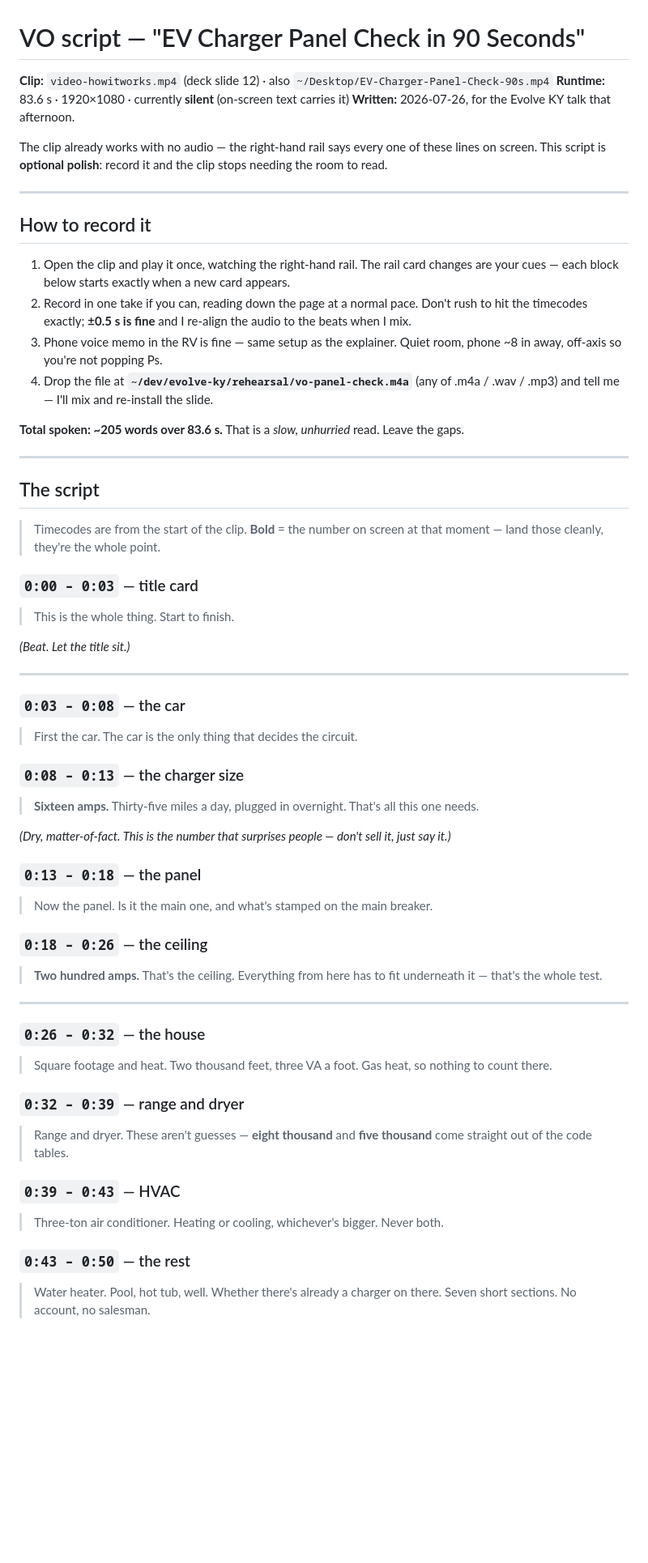
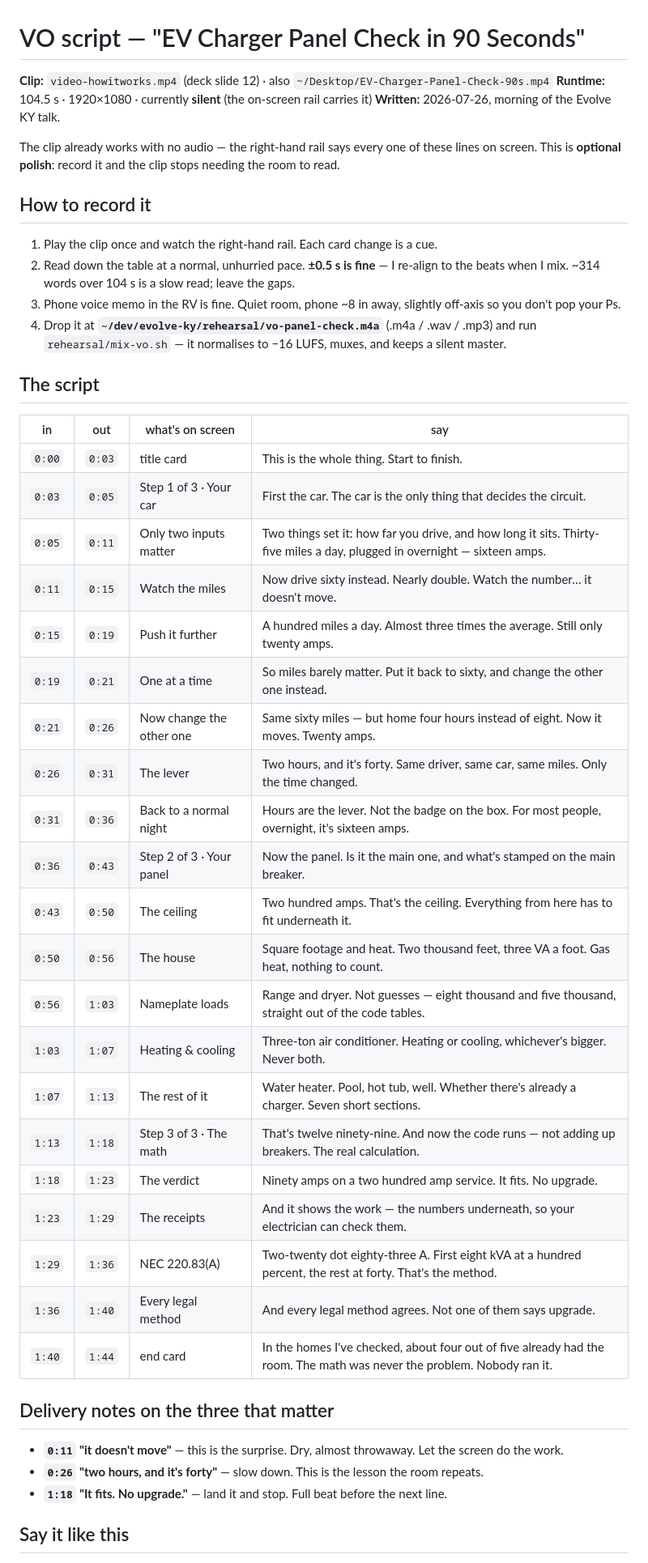
Before and after one commit to LeeHigma0201/evolve-ky, a Markdown page: rehearsal/VO-panel-check-90s.md, the part around one of its changes. Shown at 81% size. GitHub-like rendering; blank space fills up the shorter version.

Commit message:
Docs + full-run audio for the 1:45 slide 12 clip
README, integration map and the optional VO script updated to 104 s / 5.9 MB and
the two-half structure (sizer sweep, then the load calc). Full-run audio rebuilt
against the new slide 12 narration.

```diff
--- a/rehearsal/VO-panel-check-90s.md
+++ b/rehearsal/VO-panel-check-90s.md
@@ -1,71 +1,54 @@
 # VO script — "EV Charger Panel Check in 90 Seconds"
 
 **Clip:** `video-howitworks.mp4` (deck slide 12) · also `~/Desktop/EV-Charger-Panel-Check-90s.mp4`
-**Runtime:** 83.6 s · 1920×1080 · currently **silent** (on-screen text carries it)
-**Written:** 2026-07-26, for the Evolve KY talk that afternoon.
+**Runtime:** 104.5 s · 1920×1080 · currently **silent** (the on-screen rail carries it)
+**Written:** 2026-07-26, morning of the Evolve KY talk.
 
 The clip already works with no audio — the right-hand rail says every one of these lines
-on screen. This script is **optional polish**: record it and the clip stops needing the
-room to read.
-
----
+on screen. This is **optional polish**: record it and the clip stops needing the room to read.
 
 ## How to record it
 
-1. Open the clip and play it once, watching the right-hand rail. The rail card changes
-   are your cues — each block below starts exactly when a new card appears.
-2. Record in one take if you can, reading down the page at a normal pace. Don't rush to
-   hit the timecodes exactly; **±0.5 s is fine** and I re-align the audio to the beats
-   when I mix.
-3. Phone voice memo in the RV is fine — same setup as the explainer. Quiet room, phone
-   ~8 in away, off-axis so you're not popping Ps.
-4. Drop the file at **`~/dev/evolve-ky/rehearsal/vo-panel-check.m4a`** (any of .m4a /
-   .wav / .mp3) and tell me — I'll mix and re-install the slide.
-
-**Total spoken: ~205 words over 83.6 s.** That is a *slow, unhurried* read. Leave the gaps.
-
----
+1. Play the clip once and watch the right-hand rail. Each card change is a cue.
+2. Read down the table at a normal, unhurried pace. **±0.5 s is fine** — I re-align to the
+   beats when I mix. ~314 words over 104 s is a slow read; leave the gaps.
+3. Phone voice memo in the RV is fine. Quiet room, phone ~8 in away, slightly off-axis so
+   you don't pop your Ps.
+4. Drop it at **`~/dev/evolve-ky/rehearsal/vo-panel-check.m4a`** (.m4a / .wav / .mp3) and
+   run `rehearsal/mix-vo.sh` — it normalises to −16 LUFS, muxes, and keeps a silent master.
 
 ## The script
 
-> Timecodes are from the start of the clip. **Bold** = the number on screen at that moment —
-> land those cleanly, they're the whole point.
+| in | out | what's on screen | say |
+|---|---|---|---|
+| `0:00` | `0:03` | title card | This is the whole thing. Start to finish. |
+| `0:03` | `0:05` | Step 1 of 3 · Your car | First the car. The car is the only thing that decides the circuit. |
+| `0:05` | `0:11` | Only two inputs matter | Two things set it: how far you drive, and how long it sits. Thirty-five miles a day, plugged in overnight — sixteen amps. |
+| `0:11` | `0:15` | Watch the miles | Now drive sixty instead. Nearly double. Watch the number… it doesn't move. |
+| `0:15` | `0:19` | Push it further | A hundred miles a day. Almost three times the average. Still only twenty amps. |
+| `0:19` | `0:21` | One at a time | So miles barely matter. Put it back to sixty, and change the other one instead. |
+| `0:21` | `0:26` | Now change the other one | Same sixty miles — but home four hours instead of eight. Now it moves. Twenty amps. |
+| `0:26` | `0:31` | The lever | Two hours, and it's forty. Same driver, same car, same miles. Only the time changed. |
+| `0:31` | `0:36` | Back to a normal night | Hours are the lever. Not the badge on the box. For most people, overnight, it's sixteen amps. |
+| `0:36` | `0:43` | Step 2 of 3 · Your panel | Now the panel. Is it the main one, and what's stamped on the main breaker. |
+| `0:43` | `0:50` | The ceiling | Two hundred amps. That's the ceiling. Everything from here has to fit underneath it. |
+| `0:50` | `0:56` | The house | Square footage and heat. Two thousand feet, three VA a foot. Gas heat, nothing to count. |
+| `0:56` | `1:03` | Nameplate loads | Range and dryer. Not guesses — eight thousand and five thousand, straight out of the code tables. |
+| `1:03` | `1:07` | Heating &amp; cooling | Three-ton air conditioner. Heating or cooling, whichever's bigger. Never both. |
+| `1:07` | `1:13` | The rest of it | Water heater. Pool, hot tub, well. Whether there's already a charger. Seven short sections. |
+| `1:13` | `1:18` | Step 3 of 3 · The math | That's twelve ninety-nine. And now the code runs — not adding up breakers. The real calculation. |
+| `1:18` | `1:23` | The verdict | Ninety amps on a two hundred amp service. It fits. No upgrade. |
+| `1:23` | `1:29` | The receipts | And it shows the work — the numbers underneath, so your electrician can check them. |
+| `1:29` | `1:36` | NEC 220.83(A) | Two-twenty dot eighty-three A. First eight kVA at a hundred percent, the rest at forty. That's the method. |
+| `1:36` | `1:40` | Every legal method | And every legal method agrees. Not one of them says upgrade. |
+| `1:40` | `1:44` | end card | In the homes I've checked, about four out of five already had the room. The math was never the problem. Nobody ran it. |
 
-### `0:00 – 0:03` — title card
-> This is the whole thing. Start to finish.
+## Delivery notes on the three that matter
 
-*(Beat. Let the title sit.)*
+- **`0:11` "it doesn't move"** — this is the surprise. Dry, almost throwaway. Let the screen
+  do the work.
+- **`0:26` "two hours, and it's forty"** — slow down. This is the lesson the room repeats.
+- **`1:18` "It fits. No upgrade."** — land it and stop. Full beat before the next line.
 
----
+## Say it like this
 
-### `0:03 – 0:08` — the car
-> First the car. The car is the only thing that decides the circuit.
-
-### `0:08 – 0:13` — the charger size
-> **Sixteen amps.** Thirty-five miles a day, plugged in overnight. That's all this one needs.
-
-*(Dry, matter-of-fact. This is the number that surprises people — don't sell it, just say it.)*
-
-### `0:13 – 0:18` — the panel
-> Now the panel. Is it the main one, and what's stamped on the main breaker.
-
-### `0:18 – 0:26` — the ceiling
-> **Two hundred amps.** That's the ceiling. Everything from here has to fit underneath it —
-> that's the whole test.
-
----
-
-### `0:26 – 0:32` — the house
-> Square footage and heat. Two thousand feet, three VA a foot. Gas heat, so nothing to count there.
-
-### `0:32 – 0:39` — range and dryer
-> Range and dryer. These aren't guesses — **eight thousand** and **five thousand** come
-> straight out of the code tables.
-
-### `0:39 – 0:43` — HVAC
-> Three-ton air conditioner. Heating or cooling, whichever's bigger. Never both.
-
-### `0:43 – 0:50` — the rest
-> Water heater. Pool, hot tub, well. Whether there's already a charger on there.
-> Seven short sections. No account, no salesman.
-
```
Also changed, not shown: other parts of rehearsal/VO-panel-check-90s.md (+5 -42 lines), README.md (+1 -1 lines), notebooklm/INTEGRATION-MAP.md (+4 -1 lines).
